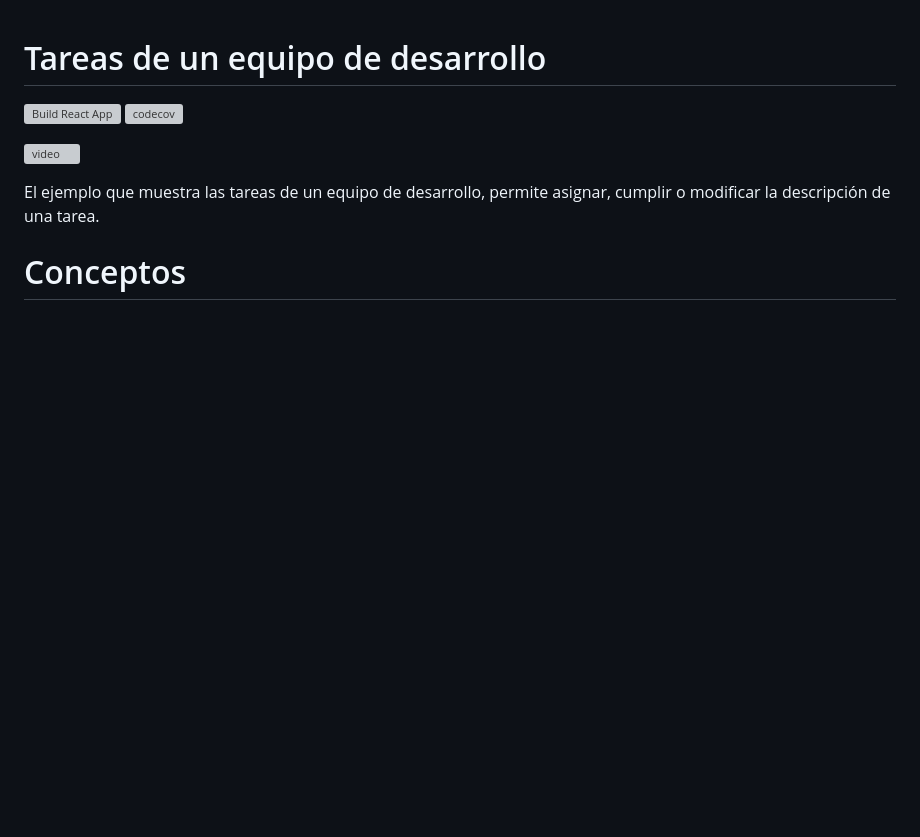
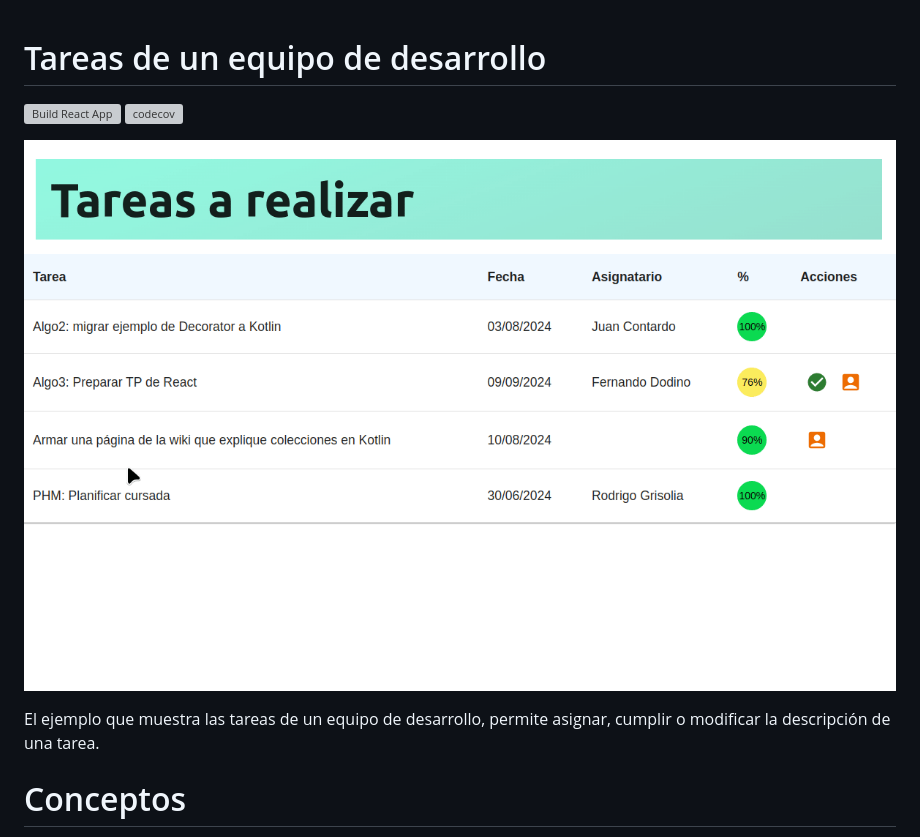
Before and after one commit to uqbar-project/eg-tareas-react, a Markdown page: README.md, the part around the change. Drawn GitHub-style; pictures changed too: video/demo.gif (added); blank space fills up the shorter version; grey boxes are pictures that could not be loaded.

Commit message:
Add demo

```diff
--- a/README.md
+++ b/README.md
@@ -3,7 +3,7 @@
 
 [![Build React App](https://github.com/uqbar-project/eg-tareas-react/actions/workflows/build.yml/badge.svg)](https://github.com/uqbar-project/eg-tareas-react/actions/workflows/build.yml) [![codecov](https://codecov.io/gh/uqbar-project/eg-tareas-react/graph/badge.svg?token=hVIcjudvLa)](https://codecov.io/gh/uqbar-project/eg-tareas-react)
 
-![video](video/demo2022.gif)
+![video](video/demo.gif)
 
 El ejemplo que muestra las tareas de un equipo de desarrollo, permite asignar, cumplir o modificar la descripción de una tarea.
 
```
